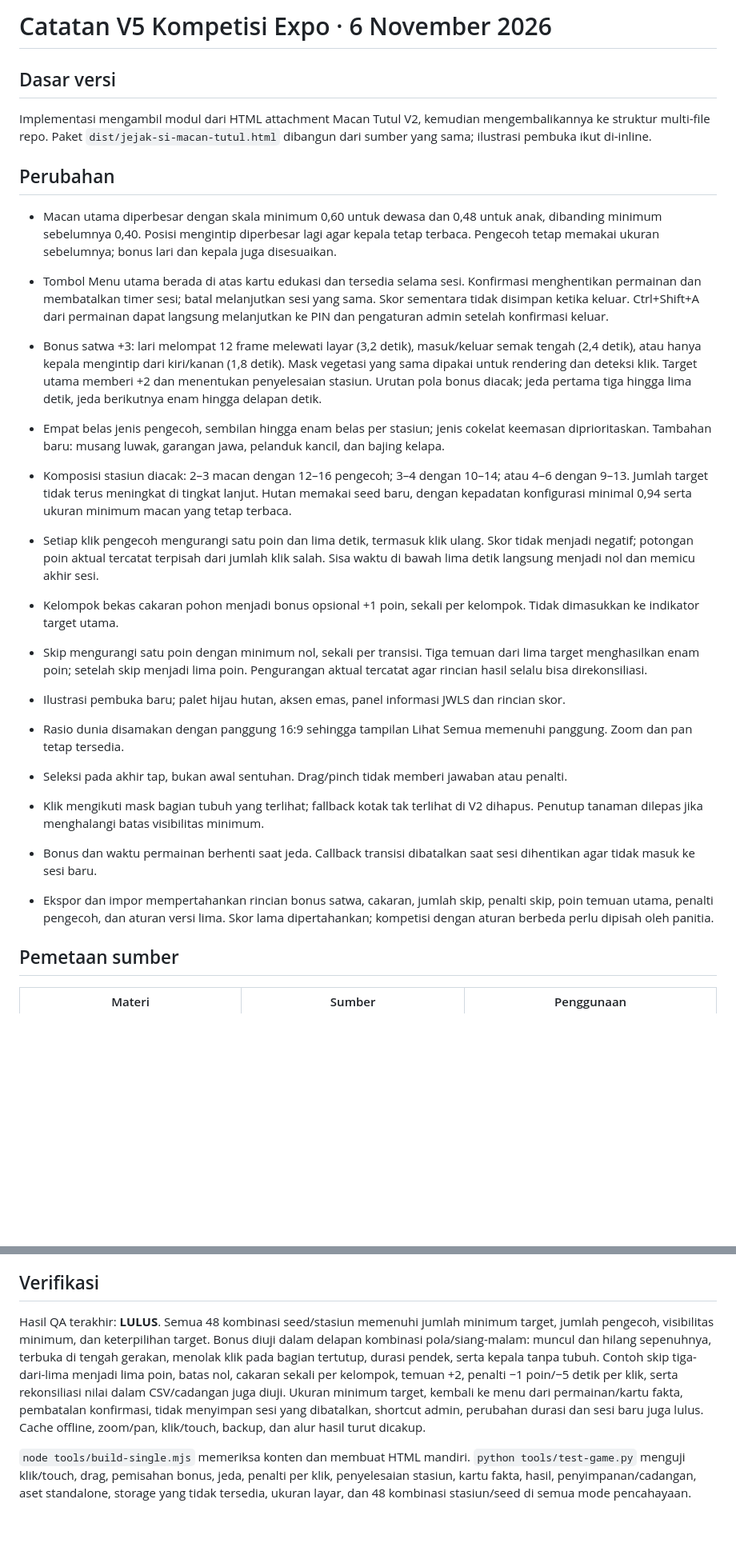
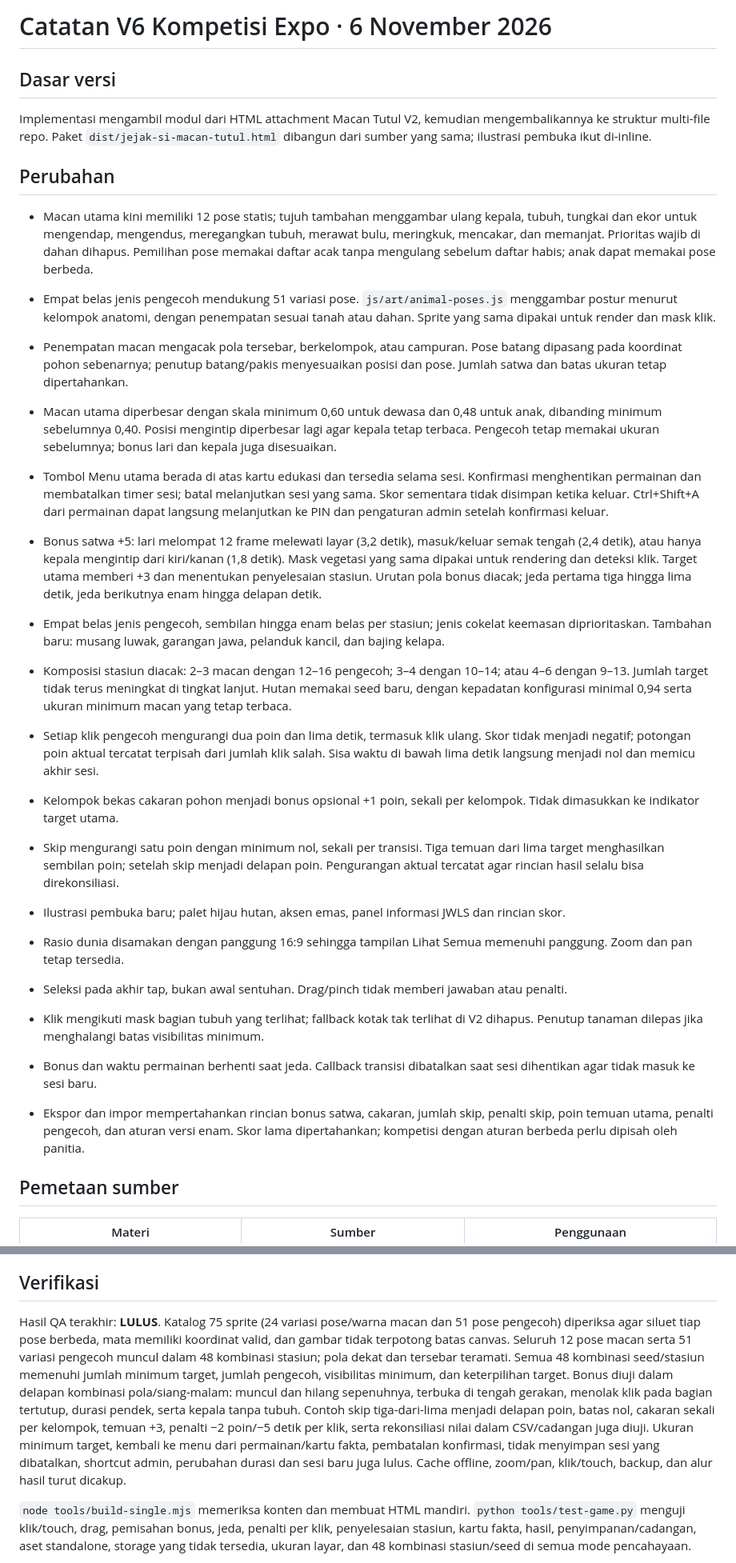
Before and after one commit to sandosimbolon88-gif/gamesBaktiBCAMacanTutul, a Markdown page: docs/EXPO-RELEASE.md, 2 parts joined by grey strips. Shown at 80% size. Drawn GitHub-style; blank space fills up the shorter version.

```diff
--- a/docs/EXPO-RELEASE.md
+++ b/docs/EXPO-RELEASE.md
@@ -1,4 +1,4 @@
-# Catatan V5 Kompetisi Expo · 6 November 2026
+# Catatan V6 Kompetisi Expo · 6 November 2026
 
 ## Dasar versi
 
@@ -6,21 +6,25 @@ Implementasi mengambil modul dari HTML attachment Macan Tutul V2, kemudian menge
 
 ## Perubahan
 
+- Macan utama kini memiliki 12 pose statis; tujuh tambahan menggambar ulang kepala, tubuh, tungkai dan ekor untuk mengendap, mengendus, meregangkan tubuh, merawat bulu, meringkuk, mencakar, dan memanjat. Prioritas wajib di dahan dihapus. Pemilihan pose memakai daftar acak tanpa mengulang sebelum daftar habis; anak dapat memakai pose berbeda.
+- Empat belas jenis pengecoh mendukung 51 variasi pose. `js/art/animal-poses.js` menggambar postur menurut kelompok anatomi, dengan penempatan sesuai tanah atau dahan. Sprite yang sama dipakai untuk render dan mask klik.
+- Penempatan macan mengacak pola tersebar, berkelompok, atau campuran. Pose batang dipasang pada koordinat pohon sebenarnya; penutup batang/pakis menyesuaikan posisi dan pose. Jumlah satwa dan batas ukuran tetap dipertahankan.
+
 - Macan utama diperbesar dengan skala minimum 0,60 untuk dewasa dan 0,48 untuk anak, dibanding minimum sebelumnya 0,40. Posisi mengintip diperbesar lagi agar kepala tetap terbaca. Pengecoh tetap memakai ukuran sebelumnya; bonus lari dan kepala juga disesuaikan.
 - Tombol Menu utama berada di atas kartu edukasi dan tersedia selama sesi. Konfirmasi menghentikan permainan dan membatalkan timer sesi; batal melanjutkan sesi yang sama. Skor sementara tidak disimpan ketika keluar. Ctrl+Shift+A dari permainan dapat langsung melanjutkan ke PIN dan pengaturan admin setelah konfirmasi keluar.
 
-- Bonus satwa +3: lari melompat 12 frame melewati layar (3,2 detik), masuk/keluar semak tengah (2,4 detik), atau hanya kepala mengintip dari kiri/kanan (1,8 detik). Mask vegetasi yang sama dipakai untuk rendering dan deteksi klik. Target utama memberi +2 dan menentukan penyelesaian stasiun. Urutan pola bonus diacak; jeda pertama tiga hingga lima detik, jeda berikutnya enam hingga delapan detik.
+- Bonus satwa +5: lari melompat 12 frame melewati layar (3,2 detik), masuk/keluar semak tengah (2,4 detik), atau hanya kepala mengintip dari kiri/kanan (1,8 detik). Mask vegetasi yang sama dipakai untuk rendering dan deteksi klik. Target utama memberi +3 dan menentukan penyelesaian stasiun. Urutan pola bonus diacak; jeda pertama tiga hingga lima detik, jeda berikutnya enam hingga delapan detik.
 - Empat belas jenis pengecoh, sembilan hingga enam belas per stasiun; jenis cokelat keemasan diprioritaskan. Tambahan baru: musang luwak, garangan jawa, pelanduk kancil, dan bajing kelapa.
 - Komposisi stasiun diacak: 2–3 macan dengan 12–16 pengecoh; 3–4 dengan 10–14; atau 4–6 dengan 9–13. Jumlah target tidak terus meningkat di tingkat lanjut. Hutan memakai seed baru, dengan kepadatan konfigurasi minimal 0,94 serta ukuran minimum macan yang tetap terbaca.
-- Setiap klik pengecoh mengurangi satu poin dan lima detik, termasuk klik ulang. Skor tidak menjadi negatif; potongan poin aktual tercatat terpisah dari jumlah klik salah. Sisa waktu di bawah lima detik langsung menjadi nol dan memicu akhir sesi.
+- Setiap klik pengecoh mengurangi dua poin dan lima detik, termasuk klik ulang. Skor tidak menjadi negatif; potongan poin aktual tercatat terpisah dari jumlah klik salah. Sisa waktu di bawah lima detik langsung menjadi nol dan memicu akhir sesi.
 - Kelompok bekas cakaran pohon menjadi bonus opsional +1 poin, sekali per kelompok. Tidak dimasukkan ke indikator target utama.
-- Skip mengurangi satu poin dengan minimum nol, sekali per transisi. Tiga temuan dari lima target menghasilkan enam poin; setelah skip menjadi lima poin. Pengurangan aktual tercatat agar rincian hasil selalu bisa direkonsiliasi.
+- Skip mengurangi satu poin dengan minimum nol, sekali per transisi. Tiga temuan dari lima target menghasilkan sembilan poin; setelah skip menjadi delapan poin. Pengurangan aktual tercatat agar rincian hasil selalu bisa direkonsiliasi.
 - Ilustrasi pembuka baru; palet hijau hutan, aksen emas, panel informasi JWLS dan rincian skor.
 - Rasio dunia disamakan dengan panggung 16:9 sehingga tampilan Lihat Semua memenuhi panggung. Zoom dan pan tetap tersedia.
 - Seleksi pada akhir tap, bukan awal sentuhan. Drag/pinch tidak memberi jawaban atau penalti.
 - Klik mengikuti mask bagian tubuh yang terlihat; fallback kotak tak terlihat di V2 dihapus. Penutup tanaman dilepas jika menghalangi batas visibilitas minimum.
 - Bonus dan waktu permainan berhenti saat jeda. Callback transisi dibatalkan saat sesi dihentikan agar tidak masuk ke sesi baru.
-- Ekspor dan impor mempertahankan rincian bonus satwa, cakaran, jumlah skip, penalti skip, poin temuan utama, penalti pengecoh, dan aturan versi lima. Skor lama dipertahankan; kompetisi dengan aturan berbeda perlu dipisah oleh panitia.
+- Ekspor dan impor mempertahankan rincian bonus satwa, cakaran, jumlah skip, penalti skip, poin temuan utama, penalti pengecoh, dan aturan versi enam. Skor lama dipertahankan; kompetisi dengan aturan berbeda perlu dipisah oleh panitia.
 
 ## Pemetaan sumber
 
@@ -43,7 +47,7 @@ Tautan publik:
 
 ## Verifikasi
 
-Hasil QA terakhir: **LULUS**. Semua 48 kombinasi seed/stasiun memenuhi jumlah minimum target, jumlah pengecoh, visibilitas minimum, dan keterpilihan target. Bonus diuji dalam delapan kombinasi pola/siang-malam: muncul dan hilang sepenuhnya, terbuka di tengah gerakan, menolak klik pada bagian tertutup, durasi pendek, serta kepala tanpa tubuh. Contoh skip tiga-dari-lima menjadi lima poin, batas nol, cakaran sekali per kelompok, temuan +2, penalti −1 poin/−5 detik per klik, serta rekonsiliasi nilai dalam CSV/cadangan juga diuji. Ukuran minimum target, kembali ke menu dari permainan/kartu fakta, pembatalan konfirmasi, tidak menyimpan sesi yang dibatalkan, shortcut admin, perubahan durasi dan sesi baru juga lulus. Cache offline, zoom/pan, klik/touch, backup, dan alur hasil turut dicakup.
+Hasil QA terakhir: **LULUS**. Katalog 75 sprite (24 variasi pose/warna macan dan 51 pose pengecoh) diperiksa agar siluet tiap pose berbeda, mata memiliki koordinat valid, dan gambar tidak terpotong batas canvas. Seluruh 12 pose macan serta 51 variasi pengecoh muncul dalam 48 kombinasi stasiun; pola dekat dan tersebar teramati. Semua 48 kombinasi seed/stasiun memenuhi jumlah minimum target, jumlah pengecoh, visibilitas minimum, dan keterpilihan target. Bonus diuji dalam delapan kombinasi pola/siang-malam: muncul dan hilang sepenuhnya, terbuka di tengah gerakan, menolak klik pada bagian tertutup, durasi pendek, serta kepala tanpa tubuh. Contoh skip tiga-dari-lima menjadi delapan poin, batas nol, cakaran sekali per kelompok, temuan +3, penalti −2 poin/−5 detik per klik, serta rekonsiliasi nilai dalam CSV/cadangan juga diuji. Ukuran minimum target, kembali ke menu dari permainan/kartu fakta, pembatalan konfirmasi, tidak menyimpan sesi yang dibatalkan, shortcut admin, perubahan durasi dan sesi baru juga lulus. Cache offline, zoom/pan, klik/touch, backup, dan alur hasil turut dicakup.
 
 `node tools/build-single.mjs` memeriksa konten dan membuat HTML mandiri. `python tools/test-game.py` menguji klik/touch, drag, pemisahan bonus, jeda, penalti per klik, penyelesaian stasiun, kartu fakta, hasil, penyimpanan/cadangan, aset standalone, storage yang tidak tersedia, ukuran layar, dan 48 kombinasi stasiun/seed di semua mode pencahayaan.
 
```
Also changed, not shown: README.md (+16 -8 lines), docs/bonus-demo.gif, docs/pose-macan.png (added), docs/pose-pengecoh.png (added), 13 other files.
